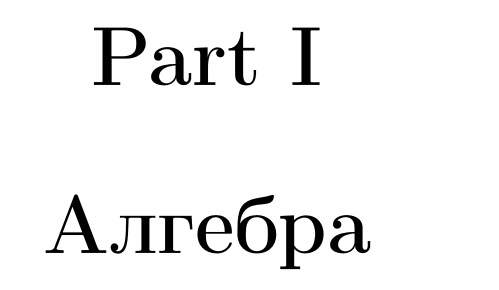
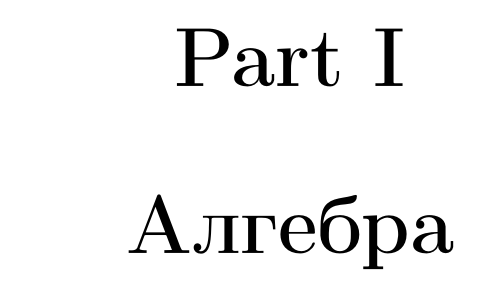
Before and after one commit to tamarinvs19/theory_university, a LaTeX document (algebra/algebra.tex): part of page 1 of 18, cut so that both start at the same text. Compiled offline with pdfLaTeX.

Commit message:
update algebra

```diff
--- a/algebra/algebra.tex
+++ b/algebra/algebra.tex
@@ -28,7 +28,8 @@
 
 \pagestyle{plain}
 
-\usepackage[left=15mm,top=15mm,left=15mm,bottom=30mm,nohead,nofoot]{geometry}
+\usepackage{fullpage}
+% \usepackage[left=15mm,top=15mm,left=15mm,bottom=30mm,nohead,nofoot]{geometry}
 
 \begin{document}
 \renewcommand{\proofname}{Доказательство}
```
